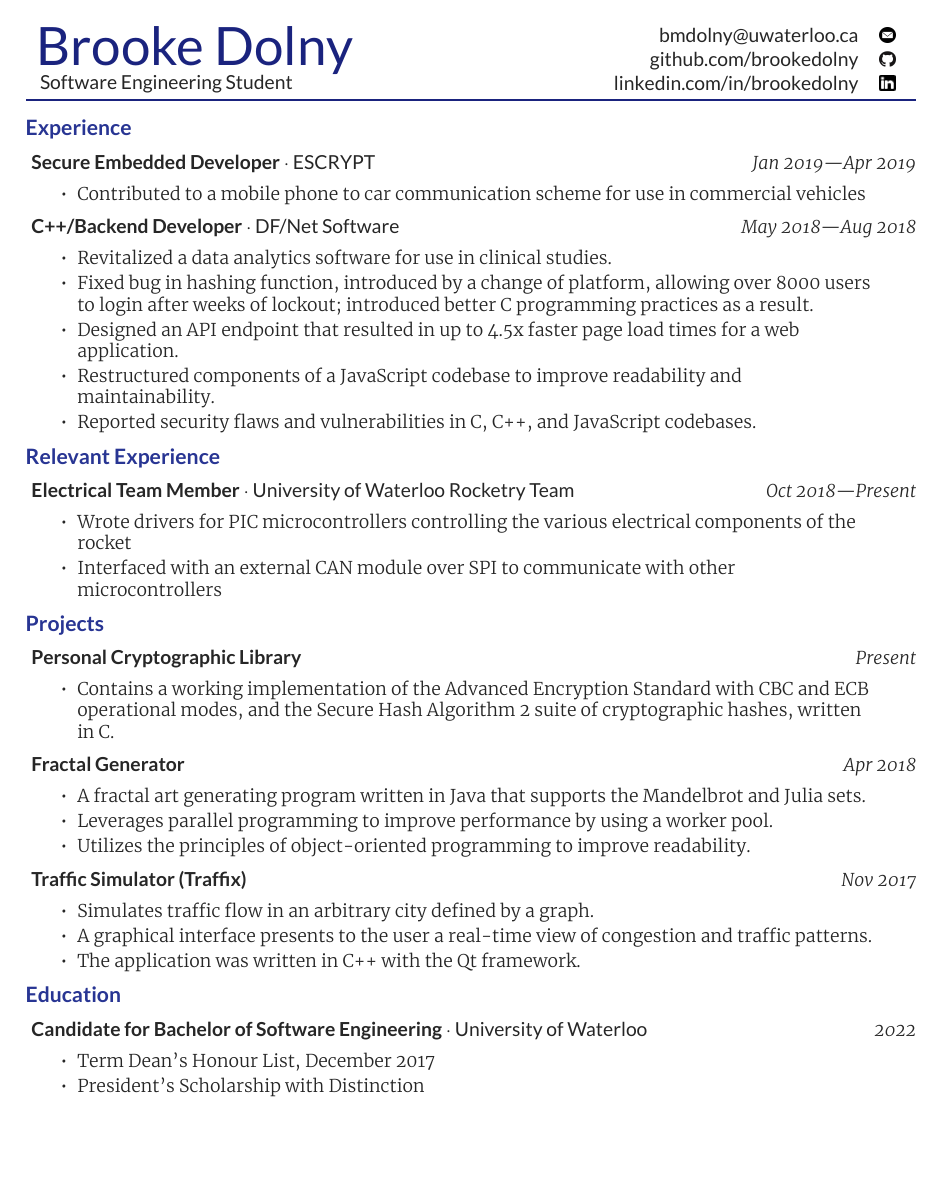
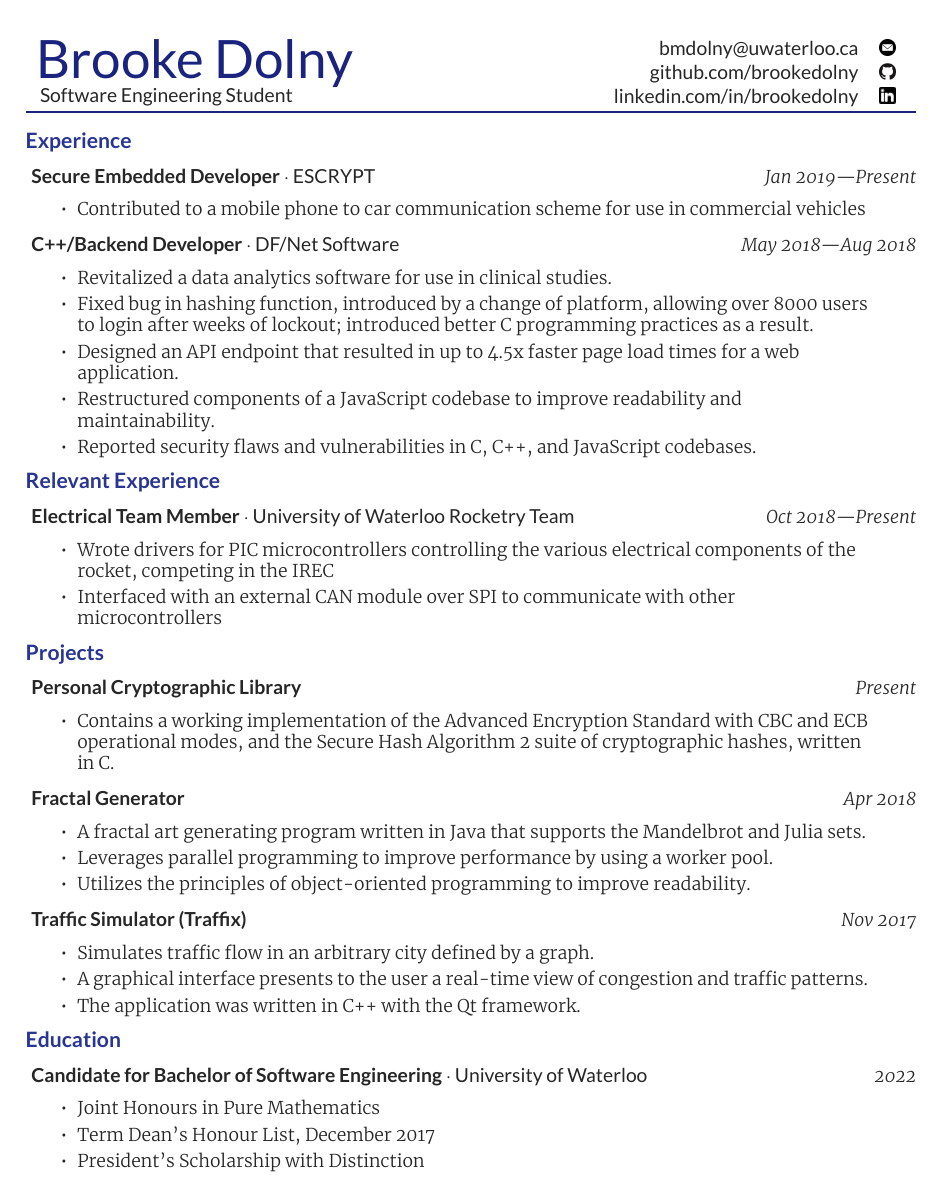
Before and after one commit to brookedolny/Resume, a LaTeX CV (resume.tex): the whole page. The pictures show the PDF file resume.pdf that the author committed with the source.

Commit message:
Added Joint honours, fixed spacing more
yeah so there was a large margin at the bottom of the page lol

```diff
--- a/resume.tex
+++ b/resume.tex
@@ -14,12 +14,12 @@
 \makeoddfoot{plain}{}{}{}
 
 \setlength{\parindent}{0em}
-\setlength{\parskip}{0.25em}
-\setlength{\partopsep}{0.25em}
+\setlength{\parskip}{0.3em}
+\setlength{\partopsep}{0.3em}
 
-\setheadfoot{0.25em}{0.2em}
+\setheadfoot{0.3em}{0.3em}
 \setlrmarginsandblock{0.75in}{0.75in}{*} % left/right margins
-\setulmarginsandblock{0.5in}{0.5in}{*} % upper/lower margins
+\setulmarginsandblock{0.6in}{0.6in}{*} % upper/lower margins
 
 \checkandfixthelayout
 %
@@ -57,7 +57,7 @@
 \newcommand{\entryGeneral}[4]{
   \begin{adjustwidth}{0.3em}{0em}%
   \textbf{#1}~\cdot~#2\sourceatright{\Date \small #3}%
-  \begin{adjustwidth}{0.5em}{2.0em}
+  \begin{adjustwidth}{0.5em}{2.5em}
     \begin{flushleft}
       {\Merriweather \small #4}%
     \end{flushleft}
@@ -69,7 +69,7 @@
 \newcommand{\entrySimple}[3]{
   \begin{adjustwidth}{0.3em}{0em}%
   \textbf{#1}\sourceatright{\Date \small #2}%
-  \begin{adjustwidth}{0.5em}{2.0em}%
+  \begin{adjustwidth}{0.5em}{2.5em}%
     \begin{flushleft}
       {\Merriweather \small #3}
     \end{flushleft}
@@ -121,8 +121,9 @@
 % WORK EXPERIENCE
 \section*{Experience}
 
-\entryGeneral{Secure Embedded Developer}{ESCRYPT}{Jan 2019---Apr 2019}{
+\entryGeneral{Secure Embedded Developer}{ESCRYPT}{Jan 2019---Present}{
     \begin{itemize}
+        \itemsep 0.3em
         \item {
             Contributed to a mobile phone to car communication scheme for use in commercial vehicles
          }
@@ -131,6 +132,7 @@
 
 \entryGeneral{C++/Backend Developer}{DF/Net Software}{May 2018---Aug 2018}{
   \begin{itemize}
+    \itemsep 0.3em
     \item{
       Revitalized a data analytics software for use in clinical studies.
     }
@@ -156,9 +158,10 @@
 
 \entryGeneral{Electrical Team Member}{University of Waterloo Rocketry Team}{Oct 2018---Present}{
     \begin{itemize}
+        \itemsep 0.3em
         \item{
             Wrote drivers for PIC microcontrollers controlling the various
-            electrical components of the rocket
+            electrical components of the rocket, competing in the IREC
         }
         \item{
             Interfaced with an external CAN module over SPI to communicate with other microcontrollers
@@ -174,6 +177,7 @@
 
 \entrySimple{Personal Cryptographic Library}{Present}{
   \begin{itemize}
+    \itemsep 0.3em
     \item{
       Contains a working implementation of the Advanced Encryption Standard
       with CBC and ECB operational modes, and the Secure Hash Algorithm 2
@@ -184,6 +188,7 @@
 
 \entrySimple{Fractal Generator}{Apr 2018}{
   \begin{itemize}
+    \itemsep 0.3em
     \item{
         A fractal art generating program written in Java that supports the
         Mandelbrot and Julia sets.
@@ -199,6 +204,7 @@
 
 \entrySimple{Traffic Simulator (Traffix)}{Nov 2017}{
   \begin{itemize}
+    \itemsep 0.3em
     \item{
       Simulates traffic flow in an arbitrary city defined by a graph.
     }
@@ -214,6 +220,10 @@
 \section*{Education}
 \entryGeneral{Candidate for Bachelor of Software Engineering}{University of Waterloo}{2022}{
     \begin{itemize}
+        \itemsep 0.3em
+        \item{
+            Joint Honours in Pure Mathematics
+        }
         \item{
             Term Dean’s Honour List, December 2017
         }
```
Also changed, not shown: resume.pdf.
